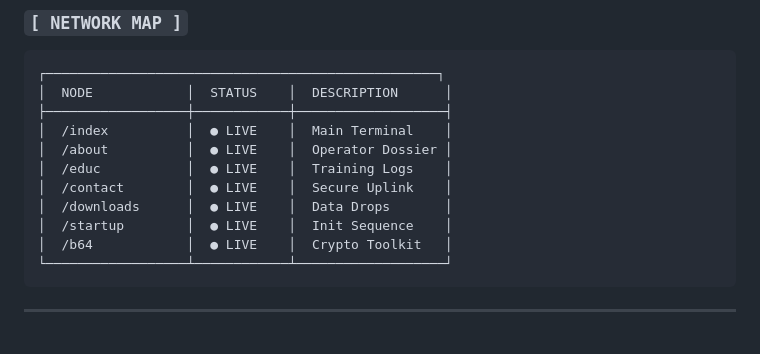
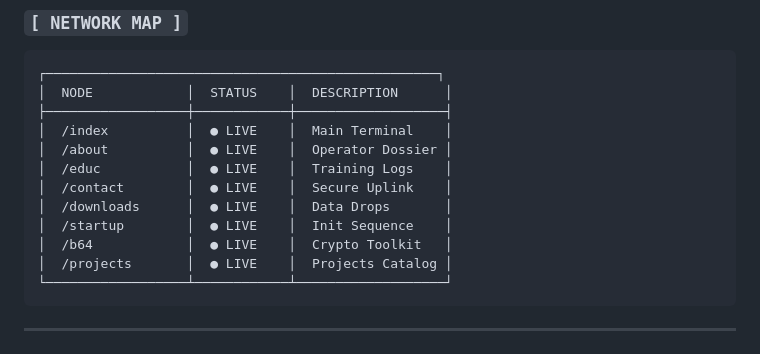
Before and after one commit to MenkeTechnologies/MenkeTechnologies.github.io, a Markdown page: README.md, the part around the change. Rendered like a GitHub page.

Commit message:
docs(README): add /projects node to NETWORK MAP (was missing after projects.html addition)

````diff
--- a/README.md
+++ b/README.md
@@ -36,6 +36,7 @@
 │  /downloads      │  ● LIVE    │  Data Drops       │
 │  /startup        │  ● LIVE    │  Init Sequence    │
 │  /b64            │  ● LIVE    │  Crypto Toolkit   │
+│  /projects       │  ● LIVE    │  Projects Catalog │
 └──────────────────┴────────────┴───────────────────┘
 ```
 
````
